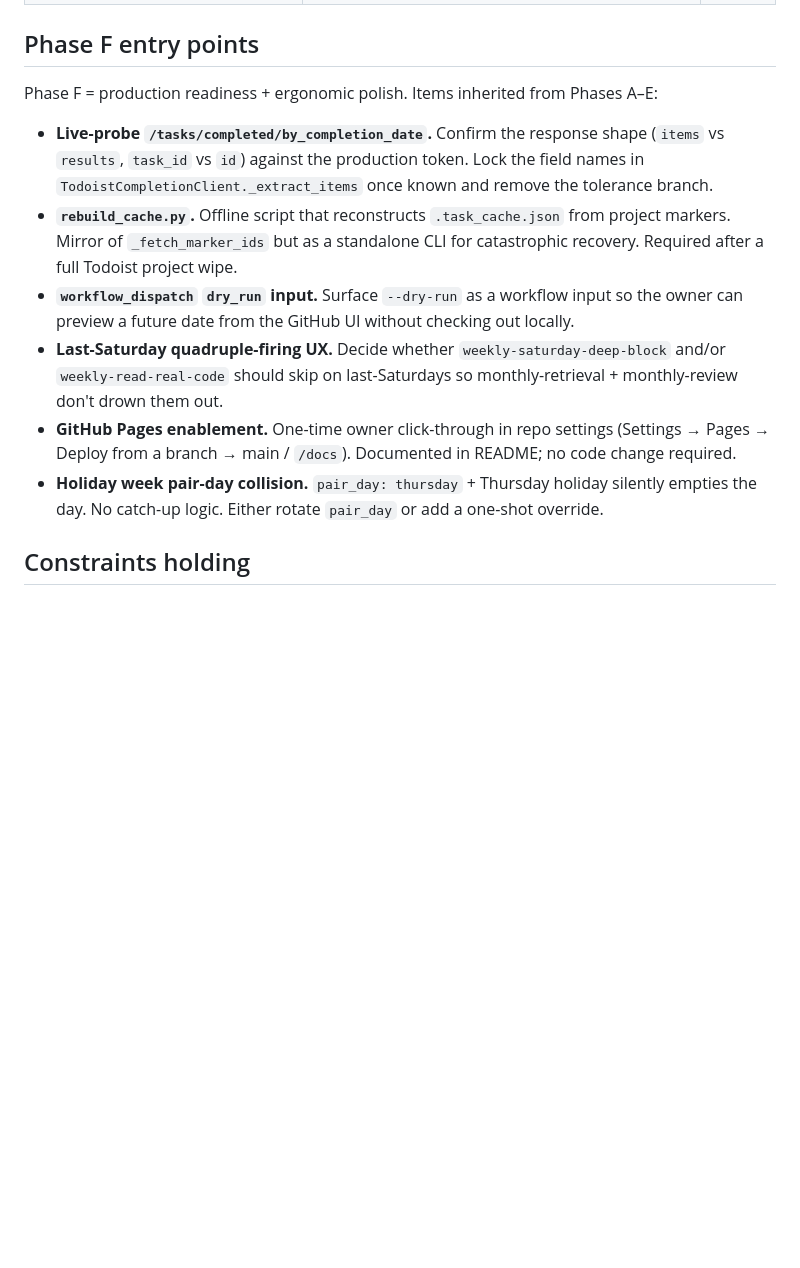
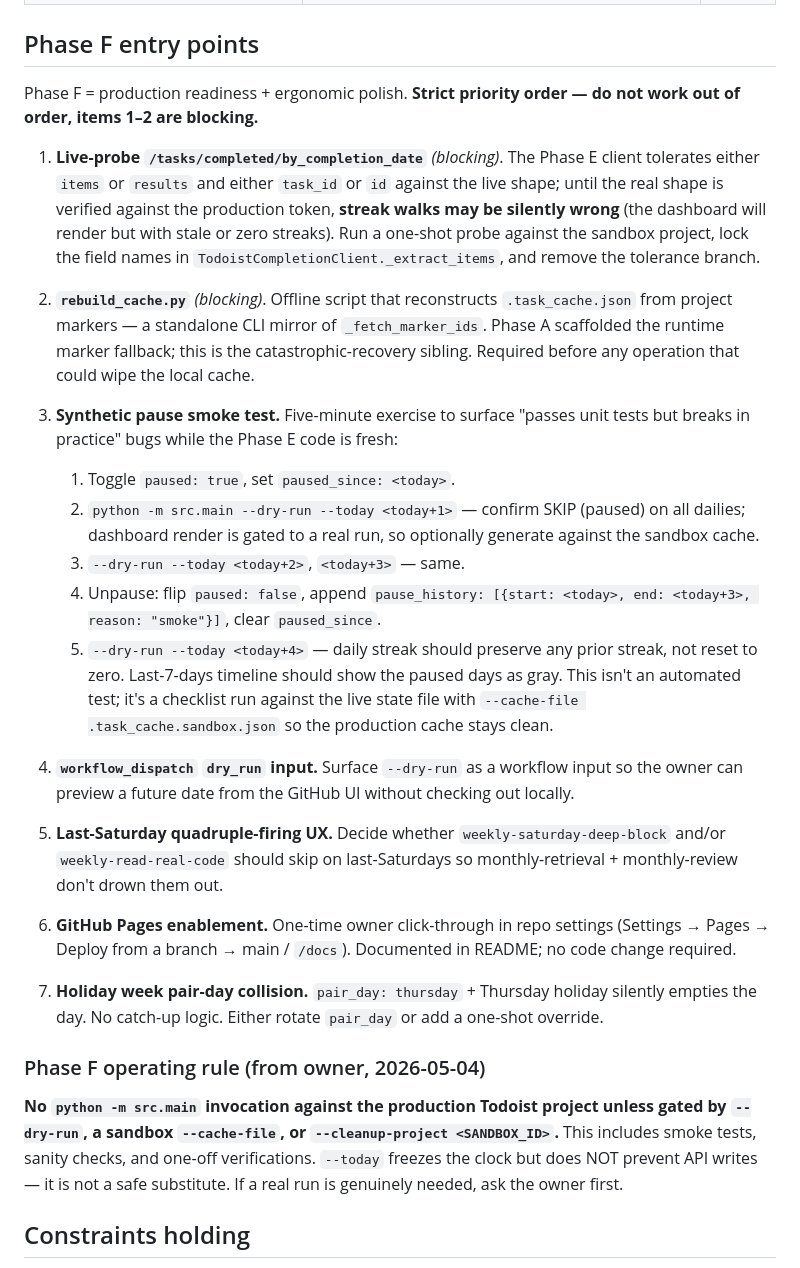
Before and after one commit to SauravSuresh/long-way-engine, a Markdown page: STATUS.md, the part around the change. Rendered like a GitHub page; blank space fills up the shorter version.

Commit message:
status: Phase F priority order + synthetic pause test + prod-write rule
Locks in three follow-ups from the post-Phase-E review:

1. Phase F priority is now explicit. Items 1-2 (live-probe completed
   endpoint, rebuild_cache.py) are blocking — until the live probe
   verifies the response shape, streak walks may be silently wrong
   even though the dashboard renders.

2. Adds a synthetic pause smoke test as item 3: pause, dry-run a few
   days, unpause with a closed pause_history interval, dry-run again,
   confirm streak preservation + gray cells in last-7-days. Five-min
   checklist run against the sandbox cache; surfaces "passes tests
   but breaks in practice" bugs while the code is fresh.

3. Records the operating rule that no src.main invocation may run
   against the production project unless gated by --dry-run, a
   sandbox --cache-file, or --cleanup-project <SANDBOX>. --today
   freezes the clock but does NOT prevent API writes; it is not a
   safe substitute. (Origin: 2026-05-04 incident where a Phase E
   smoke run created two real Todoist tasks without permission.)

```diff
--- a/STATUS.md
+++ b/STATUS.md
@@ -195,14 +195,31 @@ Per spec + your additions:
 
 ## Phase F entry points
 
-Phase F = production readiness + ergonomic polish. Items inherited from Phases A–E:
+Phase F = production readiness + ergonomic polish. **Strict priority order — do not work out of order, items 1–2 are blocking.**
 
-- **Live-probe `/tasks/completed/by_completion_date`.** Confirm the response shape (`items` vs `results`, `task_id` vs `id`) against the production token. Lock the field names in `TodoistCompletionClient._extract_items` once known and remove the tolerance branch.
-- **`rebuild_cache.py`.** Offline script that reconstructs `.task_cache.json` from project markers. Mirror of `_fetch_marker_ids` but as a standalone CLI for catastrophic recovery. Required after a full Todoist project wipe.
-- **`workflow_dispatch` `dry_run` input.** Surface `--dry-run` as a workflow input so the owner can preview a future date from the GitHub UI without checking out locally.
-- **Last-Saturday quadruple-firing UX.** Decide whether `weekly-saturday-deep-block` and/or `weekly-read-real-code` should skip on last-Saturdays so monthly-retrieval + monthly-review don't drown them out.
-- **GitHub Pages enablement.** One-time owner click-through in repo settings (Settings → Pages → Deploy from a branch → main / `/docs`). Documented in README; no code change required.
-- **Holiday week pair-day collision.** `pair_day: thursday` + Thursday holiday silently empties the day. No catch-up logic. Either rotate `pair_day` or add a one-shot override.
+1. **Live-probe `/tasks/completed/by_completion_date`** *(blocking)*. The Phase E client tolerates either `items` or `results` and either `task_id` or `id` against the live shape; until the real shape is verified against the production token, **streak walks may be silently wrong** (the dashboard will render but with stale or zero streaks). Run a one-shot probe against the sandbox project, lock the field names in `TodoistCompletionClient._extract_items`, and remove the tolerance branch.
+
+2. **`rebuild_cache.py`** *(blocking)*. Offline script that reconstructs `.task_cache.json` from project markers — a standalone CLI mirror of `_fetch_marker_ids`. Phase A scaffolded the runtime marker fallback; this is the catastrophic-recovery sibling. Required before any operation that could wipe the local cache.
+
+3. **Synthetic pause smoke test.** Five-minute exercise to surface "passes unit tests but breaks in practice" bugs while the Phase E code is fresh:
+   1. Toggle `paused: true`, set `paused_since: <today>`.
+   2. `python -m src.main --dry-run --today <today+1>` — confirm SKIP (paused) on all dailies; dashboard render is gated to a real run, so optionally generate against the sandbox cache.
+   3. `--dry-run --today <today+2>`, `<today+3>` — same.
+   4. Unpause: flip `paused: false`, append `pause_history: [{start: <today>, end: <today+3>, reason: "smoke"}]`, clear `paused_since`.
+   5. `--dry-run --today <today+4>` — daily streak should preserve any prior streak, not reset to zero. Last-7-days timeline should show the paused days as gray.
+   This isn't an automated test; it's a checklist run against the live state file with `--cache-file .task_cache.sandbox.json` so the production cache stays clean.
+
+4. **`workflow_dispatch` `dry_run` input.** Surface `--dry-run` as a workflow input so the owner can preview a future date from the GitHub UI without checking out locally.
+
+5. **Last-Saturday quadruple-firing UX.** Decide whether `weekly-saturday-deep-block` and/or `weekly-read-real-code` should skip on last-Saturdays so monthly-retrieval + monthly-review don't drown them out.
+
+6. **GitHub Pages enablement.** One-time owner click-through in repo settings (Settings → Pages → Deploy from a branch → main / `/docs`). Documented in README; no code change required.
+
+7. **Holiday week pair-day collision.** `pair_day: thursday` + Thursday holiday silently empties the day. No catch-up logic. Either rotate `pair_day` or add a one-shot override.
+
+### Phase F operating rule (from owner, 2026-05-04)
+
+**No `python -m src.main` invocation against the production Todoist project unless gated by `--dry-run`, a sandbox `--cache-file`, or `--cleanup-project <SANDBOX_ID>`.** This includes smoke tests, sanity checks, and one-off verifications. `--today` freezes the clock but does NOT prevent API writes — it is not a safe substitute. If a real run is genuinely needed, ask the owner first.
 
 ## Constraints holding
 
```
